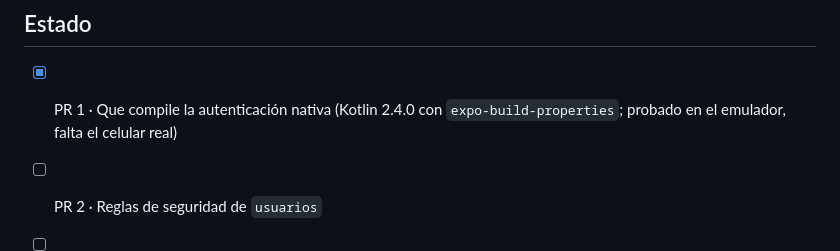
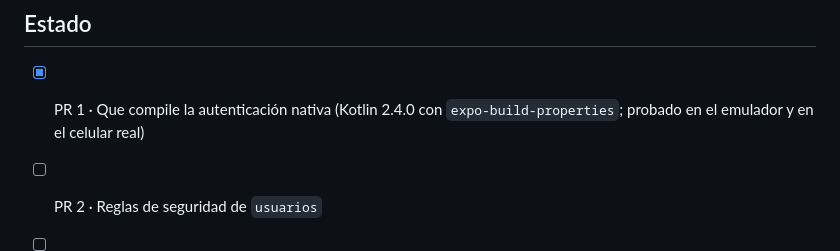
Before and after one commit to MairaJulian/lista-de-compras, a Markdown page: diseno/ETAPA-2.md, the part around the change. Drawn GitHub-style.

Commit message:
Marca el celular real como verificado en ETAPA-2 (PR 1)
Co-Authored-By: Claude Sonnet 5.5 <noreply@anthropic.com>

```diff
--- a/diseno/ETAPA-2.md
+++ b/diseno/ETAPA-2.md
@@ -88,7 +88,7 @@ Antes de la Etapa 3 conviene diseñar en Claude Design: el Inicio de un hogar si
 
 ## Estado
 
-- [x] PR 1 · Que compile la autenticación nativa (Kotlin 2.4.0 con `expo-build-properties`; probado en el emulador, falta el celular real)
+- [x] PR 1 · Que compile la autenticación nativa (Kotlin 2.4.0 con `expo-build-properties`; probado en el emulador y en el celular real)
 - [ ] PR 2 · Reglas de seguridad de `usuarios`
 - [ ] Maira publica las reglas
 - [ ] PR 3 · Login con Google y documento de usuario
```
